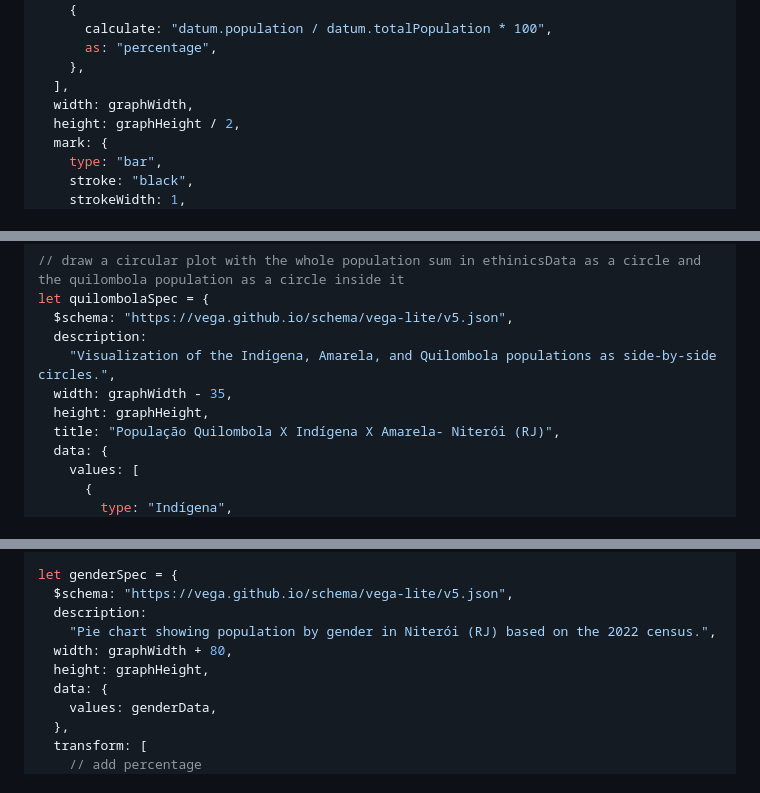
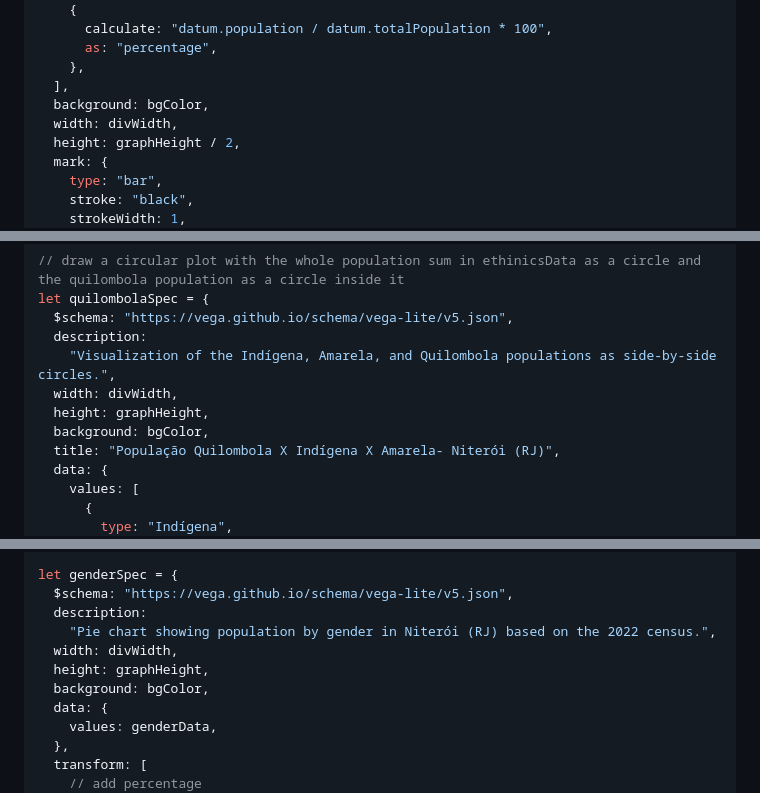
Before and after one commit to jcamachado/datavis_proj, a Markdown page: Trabalho02/docs/03 - Demografia.md, 3 parts joined by grey strips. GitHub-like rendering.

```diff
--- a/Trabalho02/docs/03 - Demografia.md
+++ b/Trabalho02/docs/03 - Demografia.md
@@ -335,7 +324,8 @@ let ethinicsSpec2 = {
       as: "percentage",
     },
   ],
-  width: graphWidth,
+  background: bgColor,
+  width: divWidth,
   height: graphHeight / 2,
   mark: {
     type: "bar",
@@ -406,8 +396,9 @@ let quilombolaSpec = {
   $schema: "https://vega.github.io/schema/vega-lite/v5.json",
   description:
     "Visualization of the Indígena, Amarela, and Quilombola populations as side-by-side circles.",
-  width: graphWidth - 35,
+  width: divWidth,
   height: graphHeight,
+  background: bgColor,
   title: "População Quilombola X Indígena X Amarela- Niterói (RJ)",
   data: {
     values: [
@@ -496,8 +487,9 @@ let genderSpec = {
   $schema: "https://vega.github.io/schema/vega-lite/v5.json",
   description:
     "Pie chart showing population by gender in Niterói (RJ) based on the 2022 census.",
-  width: graphWidth + 80,
+  width: divWidth,
   height: graphHeight,
+  background: bgColor,
   data: {
     values: genderData,
   },
```
Also changed, not shown: other parts of Trabalho02/docs/03 - Demografia.md (+13 -24 lines).
